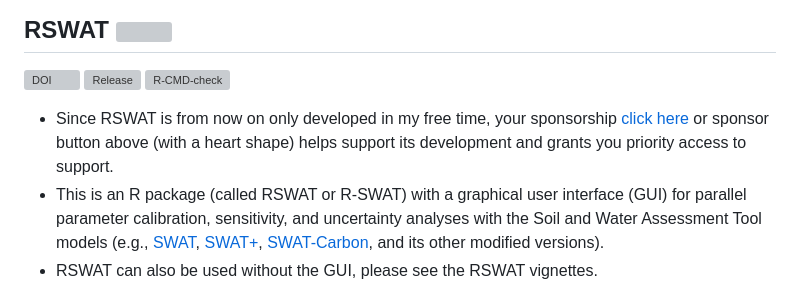
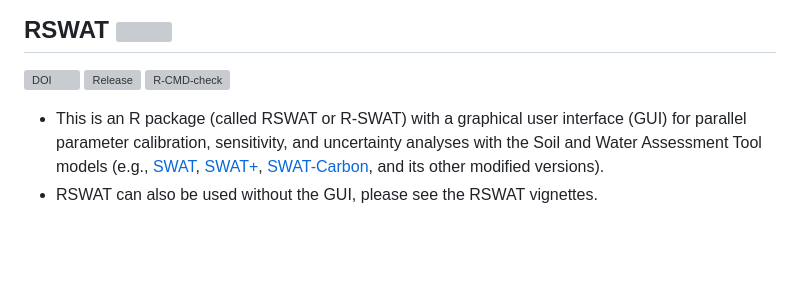
Before and after one commit to tamnva/R-SWAT, a Markdown page: README.md, the part around the change. Drawn GitHub-style; blank space fills up the shorter version; grey boxes are pictures that could not be loaded.

```diff
--- a/README.md
+++ b/README.md
@@ -1,8 +1,6 @@
 ## RSWAT <a href="https://github.com/tamnva/R-SWAT/tree/master/inst/R-SWAT/figures/RSWAT_logo.svg"><img src="inst/R-SWAT/figures/RSWAT_logo.svg" align="right" height="50" /></a>
 
 [![DOI](https://zenodo.org/badge/395115735.svg)](https://zenodo.org/badge/latestdoi/395115735) [![Release](https://img.shields.io/github/release/tamnva/R-SWAT.svg?style=flat-square)](https://github.com/tamnva/R-SWAT/releases) [![R-CMD-check](https://github.com/tamnva/R-SWAT/actions/workflows/R-CMD-check.yaml/badge.svg)](https://github.com/tamnva/R-SWAT/actions/workflows/R-CMD-check.yaml)
-
-- Since RSWAT is from now on only developed in my free time, your sponsorship [click here](https://github.com/sponsors/tamnva) or sponsor button above (with a heart shape) helps support its development and grants you priority access to support.
 - This is an R package (called RSWAT or R-SWAT) with a graphical user interface (GUI) for parallel parameter calibration, sensitivity, and uncertainty analyses with the Soil and Water Assessment Tool models (e.g., [SWAT](https://swat.tamu.edu/), [SWAT+](https://swat.tamu.edu/software/plus/), [SWAT-Carbon](https://sites.google.com/view/swat-carbon), and its other modified versions).
 - RSWAT can also be used without the GUI, please see the RSWAT vignettes.
 - If you would like to contribute to the code, have any suggestions, or want to report errors, please contact me via the [Google group](https://groups.google.com/g/R-SWAT) or GitHub. Tutorial videos can be found on the [RSWAT YouTube channel](https://www.youtube.com/channel/UCRK1rKFiNgYbG7qKWxAPtEQ)
```
